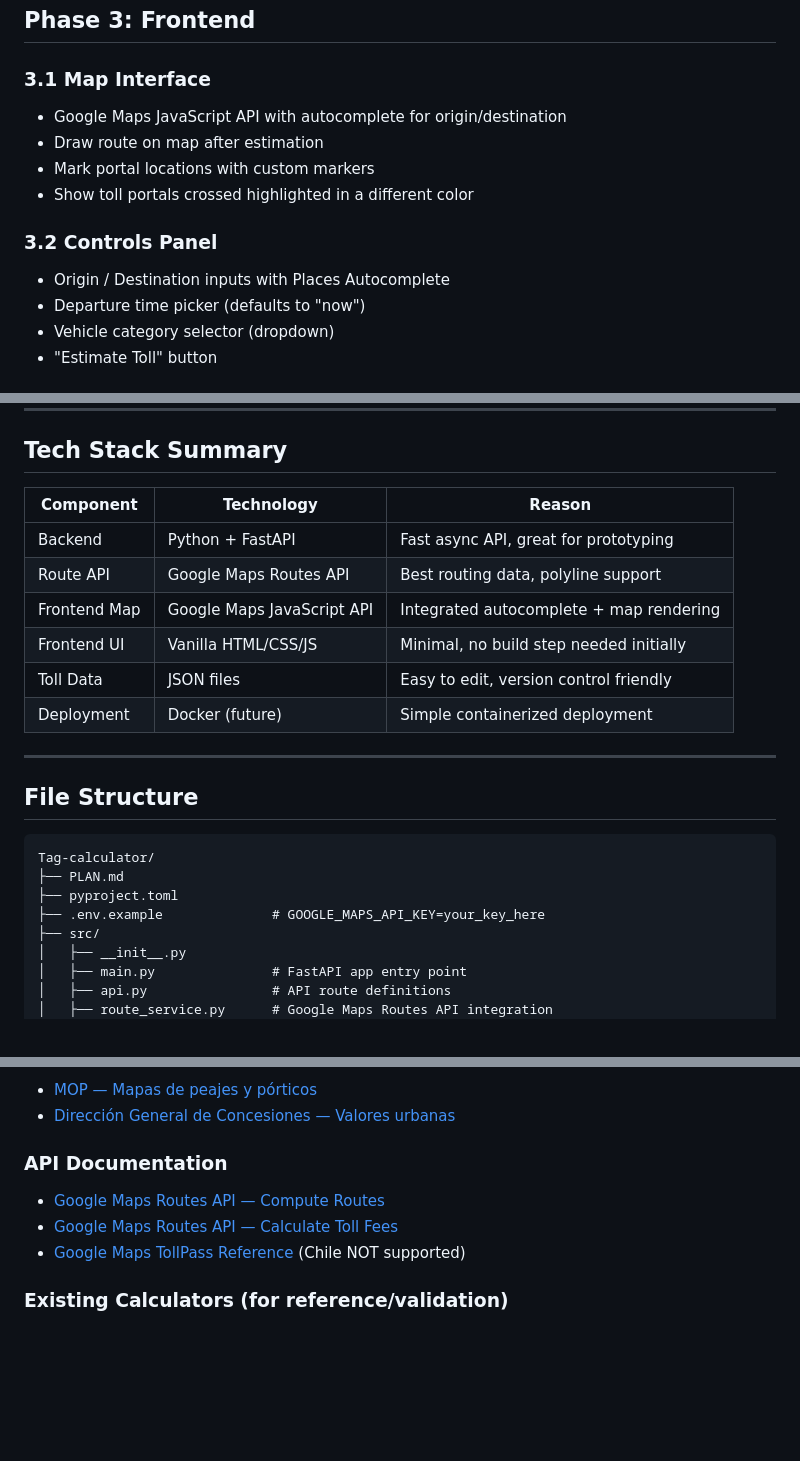
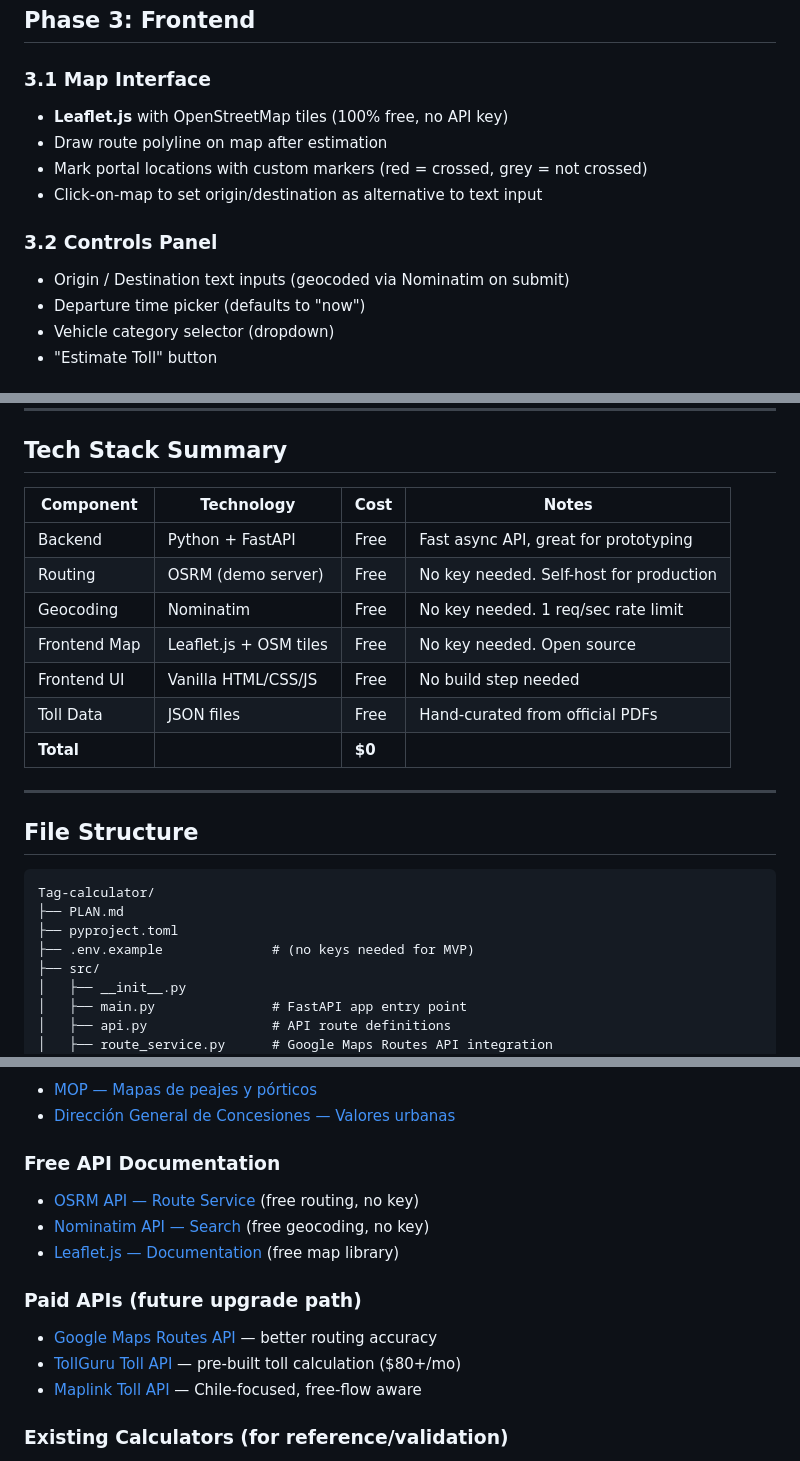
Before and after one commit to jachana/Tag-calculator, a Markdown page: PLAN.md, 3 parts joined by grey strips. Rendered like a GitHub page; blank space fills up the shorter version.

```diff
--- a/PLAN.md
+++ b/PLAN.md
@@ -222,13 +239,13 @@ Response:
 ## Phase 3: Frontend
 
 ### 3.1 Map Interface
-- Google Maps JavaScript API with autocomplete for origin/destination
-- Draw route on map after estimation
-- Mark portal locations with custom markers
-- Show toll portals crossed highlighted in a different color
+- **Leaflet.js** with OpenStreetMap tiles (100% free, no API key)
+- Draw route polyline on map after estimation
+- Mark portal locations with custom markers (red = crossed, grey = not crossed)
+- Click-on-map to set origin/destination as alternative to text input
 
 ### 3.2 Controls Panel
-- Origin / Destination inputs with Places Autocomplete
+- Origin / Destination text inputs (geocoded via Nominatim on submit)
 - Departure time picker (defaults to "now")
 - Vehicle category selector (dropdown)
 - "Estimate Toll" button
@@ -273,14 +290,15 @@ Portal GPS coordinates and rates need to be collected from:
 
 ## Tech Stack Summary
 
-| Component | Technology | Reason |
-|-----------|-----------|--------|
-| Backend | Python + FastAPI | Fast async API, great for prototyping |
-| Route API | Google Maps Routes API | Best routing data, polyline support |
-| Frontend Map | Google Maps JavaScript API | Integrated autocomplete + map rendering |
-| Frontend UI | Vanilla HTML/CSS/JS | Minimal, no build step needed initially |
-| Toll Data | JSON files | Easy to edit, version control friendly |
-| Deployment | Docker (future) | Simple containerized deployment |
+| Component | Technology | Cost | Notes |
+|-----------|-----------|------|-------|
+| Backend | Python + FastAPI | Free | Fast async API, great for prototyping |
+| Routing | OSRM (demo server) | Free | No key needed. Self-host for production |
+| Geocoding | Nominatim | Free | No key needed. 1 req/sec rate limit |
+| Frontend Map | Leaflet.js + OSM tiles | Free | No key needed. Open source |
+| Frontend UI | Vanilla HTML/CSS/JS | Free | No build step needed |
+| Toll Data | JSON files | Free | Hand-curated from official PDFs |
+| **Total** | | **$0** | |
 
 ---
 
@@ -290,7 +308,7 @@ Portal GPS coordinates and rates need to be collected from:
 Tag-calculator/
 ├── PLAN.md
 ├── pyproject.toml
-├── .env.example              # GOOGLE_MAPS_API_KEY=your_key_here
+├── .env.example              # (no keys needed for MVP)
 ├── src/
 │   ├── __init__.py
 │   ├── main.py               # FastAPI app entry point
@@ -346,10 +364,15 @@ Tag-calculator/
 - [MOP — Mapas de peajes y pórticos](https://www.mop.gob.cl/serviciosmop/mapas-de-peajes-y-porticos/)
 - [Dirección General de Concesiones — Valores urbanas](https://concesiones.mop.gob.cl/peajesporticos/paginas/valores-urbanas.aspx)
 
-### API Documentation
-- [Google Maps Routes API — Compute Routes](https://developers.google.com/maps/documentation/routes/overview)
-- [Google Maps Routes API — Calculate Toll Fees](https://developers.google.com/maps/documentation/routes/calculate_toll_fees)
-- [Google Maps TollPass Reference](https://developers.google.com/maps/documentation/routes_preferred/reference/rest/Shared.Types/TollPass) (Chile NOT supported)
+### Free API Documentation
+- [OSRM API — Route Service](http://project-osrm.org/docs/v5.24.0/api/#route-service) (free routing, no key)
+- [Nominatim API — Search](https://nominatim.org/release-docs/develop/api/Search/) (free geocoding, no key)
+- [Leaflet.js — Documentation](https://leafletjs.com/reference.html) (free map library)
+
+### Paid APIs (future upgrade path)
+- [Google Maps Routes API](https://developers.google.com/maps/documentation/routes/overview) — better routing accuracy
+- [TollGuru Toll API](https://tollguru.com/toll-api-docs) — pre-built toll calculation ($80+/mo)
+- [Maplink Toll API](https://developers.maplink.global/en/category/toll-en/) — Chile-focused, free-flow aware
 
 ### Existing Calculators (for reference/validation)
 - [PeajesChile — Calculadora TAG](https://peajeschile.com/calcular-tag/)
```
Also changed, not shown: other parts of PLAN.md (+40 -23 lines).
